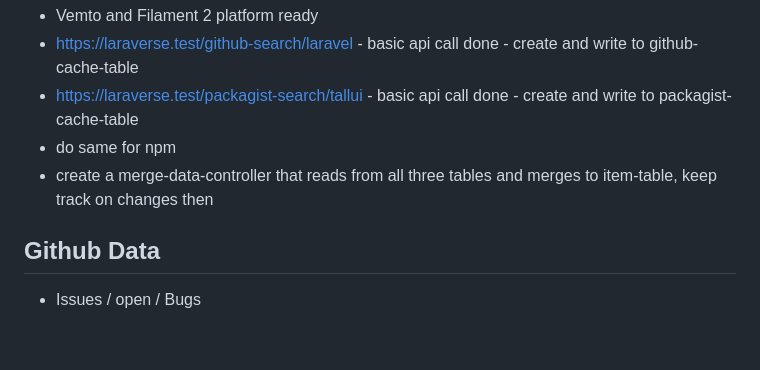
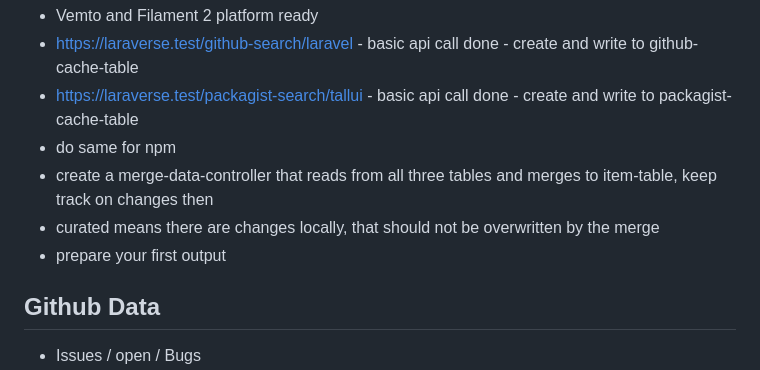
Before and after one commit to adrolli/laraverse, a Markdown page: README.md, the part around the change. Drawn GitHub-style; blank space fills up the shorter version.

```diff
--- a/README.md
+++ b/README.md
@@ -68,6 +68,8 @@ Im ersten Schritt müsste eine Masse (zwischen 15k und 500k) packages aus Github
 -   https://laraverse.test/packagist-search/tallui - basic api call done - create and write to packagist-cache-table
 -   do same for npm
 -   create a merge-data-controller that reads from all three tables and merges to item-table, keep track on changes then
+-   curated means there are changes locally, that should not be overwritten by the merge
+-   prepare your first output
 
 ## Github Data
 
```
